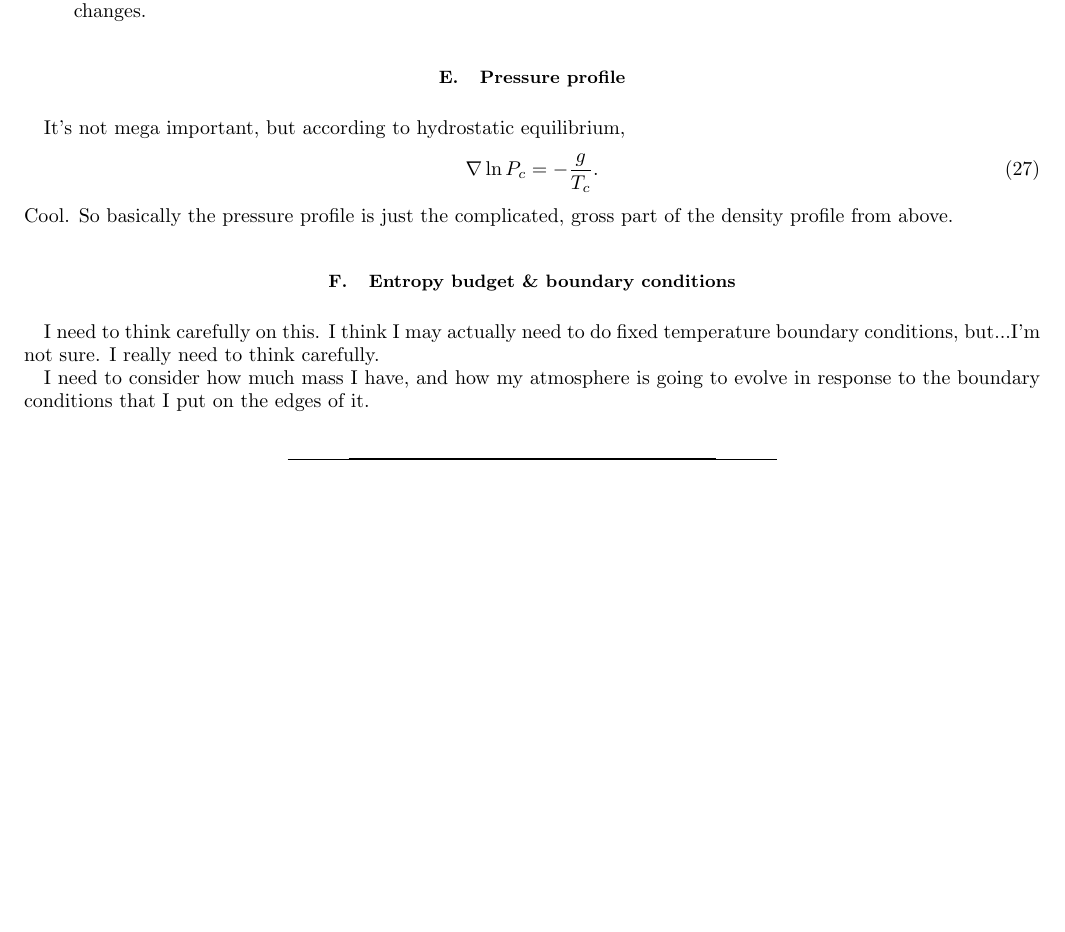
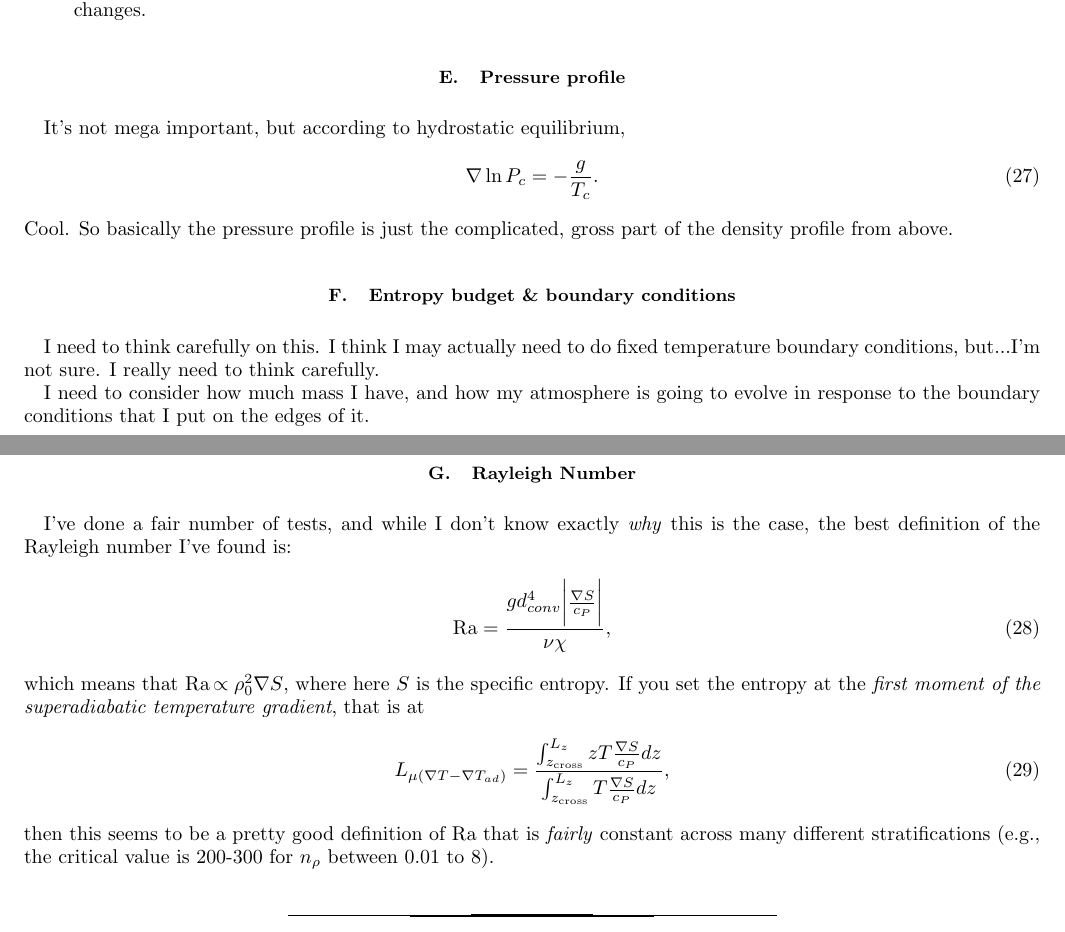
Before and after one commit to evanhanders/fc_ihc_2017, a LaTeX paper (derivations/atmosphere_setup/atmosphere_setup.tex): part of page 6 of 6 before the commit and two parts of pages 6 and 7 of 7 after it, the two joined at a grey line, cut so that both start at the same text, the shorter picture padded with empty space. Compiled offline with pdfLaTeX.

Commit message:
adds Ra description to atmosphere setup tex file

```diff
--- a/derivations/atmosphere_setup/atmosphere_setup.tex
+++ b/derivations/atmosphere_setup/atmosphere_setup.tex
@@ -402,5 +402,22 @@ boundary conditions, but...I'm not sure.  I really need to think carefully.
 I need to consider how much mass I have, and how my atmosphere is going to evolve in response
 to the boundary conditions that I put on the edges of it.
 
+\subsection{Rayleigh Number}
+I've done a fair number of tests, and while I don't know exactly \emph{why} this is the case,
+the best definition of the Rayleigh number I've found is:
+\begin{equation}
+\text{Ra} = \frac{g d_{conv}^4 \bigg|\frac{\grad S}{c_P}\bigg|}{\nu \chi},
+\end{equation}
+which means that Ra$\,\propto \rho_0^2\grad S$, where here $S$ is the specific entropy. If
+you set the entropy at the \emph{first moment of the superadiabatic temperature gradient}, that is
+at
+\begin{equation}
+L_{\mu(\grad T - \grad T_{ad})} = \frac{\int_{z_{\text{cross}}}^{L_z} z T \frac{\grad S}{c_P} dz}
+{\int_{z_{\text{cross}}}^{L_z} T \frac{\grad S}{c_P}dz},
+\end{equation}
+then this seems to be a pretty good definition of Ra that is \emph{fairly} constant across
+many different stratifications (e.g., the critical value is 200-300 for $n_\rho$ between
+0.01 to 8).
+
 \bibliography{../biblio.bib}
 \end{document}
```
Also changed, not shown: derivations/atmosphere_setup/atmosphere_setup.pdf, paper/internal_heat_methods.pdf.
